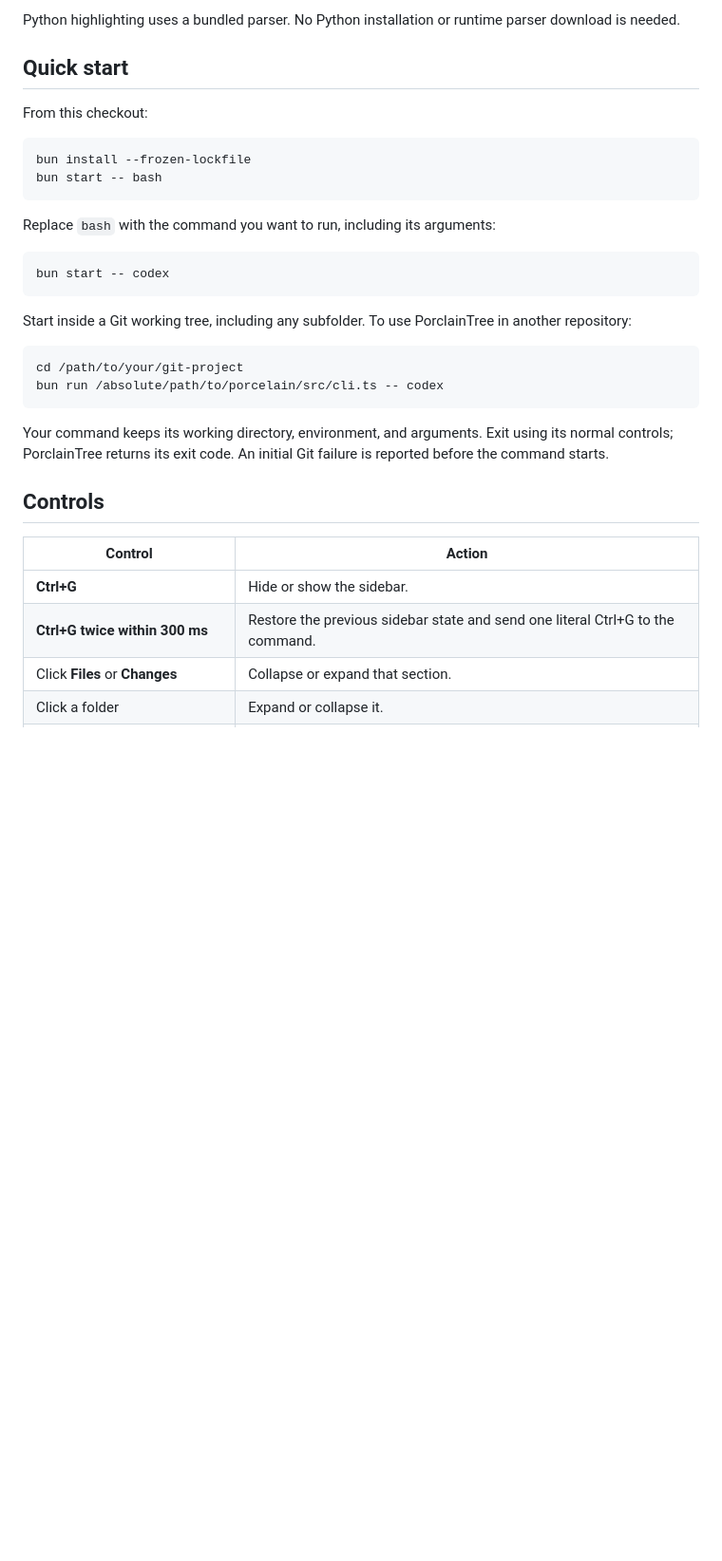
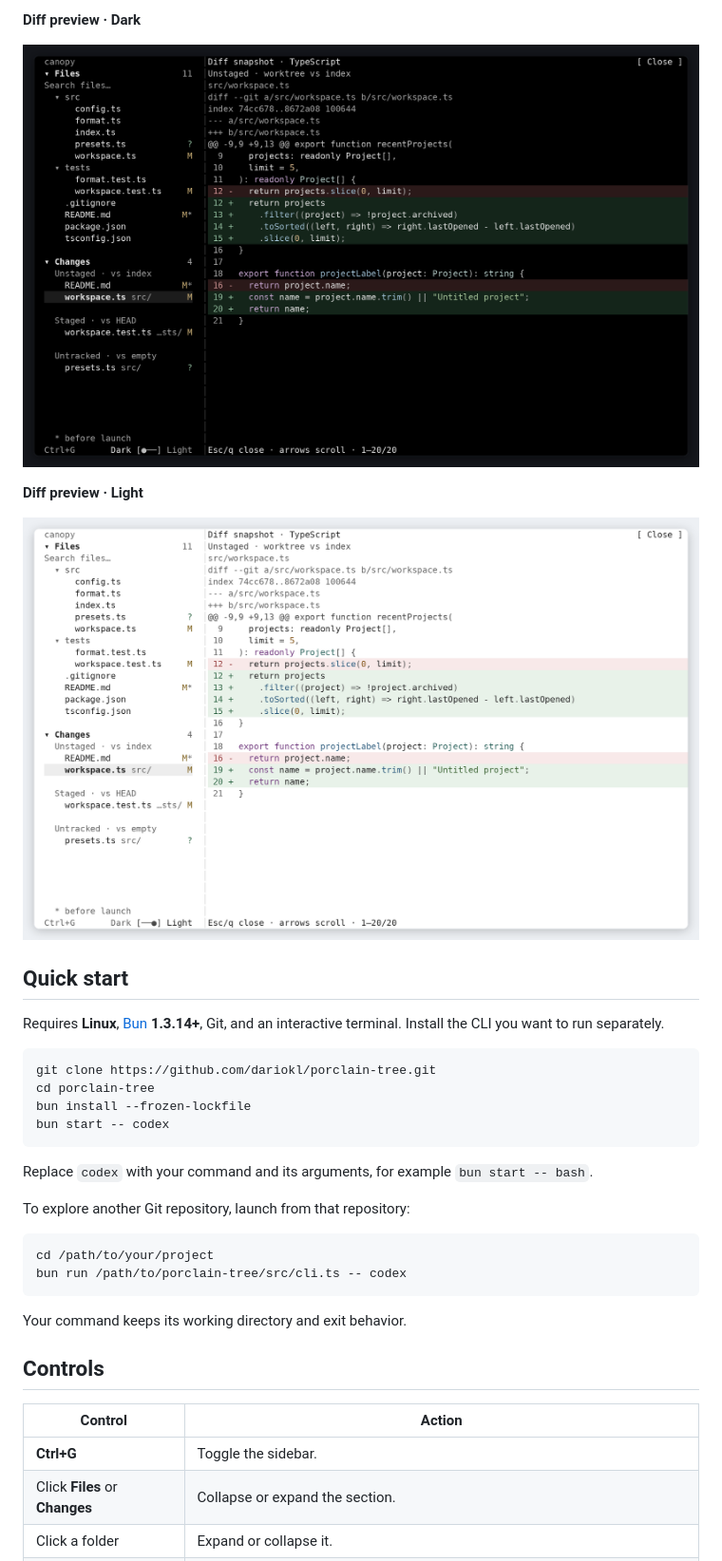
Before and after one commit to dariokl/porclain-tree, a Markdown page: README.md, the part around one of its changes. Shown at 95% size. Rendered like a GitHub page; pictures changed too: assets/screenshots/diff-preview-dark.png (added), assets/screenshots/diff-preview-light.png (added); folded sections open; blank space fills up the shorter version.

Commit message:
docs: polish README and add demo screenshots

````diff
--- a/README.md
+++ b/README.md
@@ -16,35 +13,40 @@ Run your CLI beside a read-only file explorer and live Git changes list. Use it
 
-Python highlighting uses a bundled parser. No Python installation or runtime parser download is needed.
+**Diff preview · Dark**
+
+![Syntax-highlighted diff in the dark theme](assets/screenshots/diff-preview-dark.png)
+
+**Diff preview · Light**
+
+![Syntax-highlighted diff in the light theme](assets/screenshots/diff-preview-light.png)
+
+</details>
 
 ## Quick start
 
-From this checkout:
+Requires **Linux**, [Bun](https://bun.com/docs/installation) **1.3.14+**, Git, and an interactive terminal. Install the CLI you want to run separately.
 
 ```sh
+git clone https://github.com/dariokl/porclain-tree.git
+cd porclain-tree
 bun install --frozen-lockfile
-bun start -- bash
-```
-
-Replace `bash` with the command you want to run, including its arguments:
-
-```sh
 bun start -- codex
 ```
 
-Start inside a Git working tree, including any subfolder. To use PorclainTree in another repository:
+Replace `codex` with your command and its arguments, for example `bun start -- bash`.
+
+To explore another Git repository, launch from that repository:
 
 ```sh
-cd /path/to/your/git-project
-bun run /absolute/path/to/porcelain/src/cli.ts -- codex
+cd /path/to/your/project
+bun run /path/to/porclain-tree/src/cli.ts -- codex
 ```
 
-Your command keeps its working directory, environment, and arguments. Exit using its normal controls; PorclainTree returns its exit code. An initial Git failure is reported before the command starts.
+Your command keeps its working directory and exit behavior.
 
 ## Controls
 
 | Control | Action |
 | --- | --- |
-| **Ctrl+G** | Hide or show the sidebar. |
-| **Ctrl+G twice within 300 ms** | Restore the previous sidebar state and send one literal Ctrl+G to the command. |
-| Click **Files** or **Changes** | Collapse or expand that section. |
+| **Ctrl+G** | Toggle the sidebar. |
+| Click **Files** or **Changes** | Collapse or expand the section. |
 | Click a folder | Expand or collapse it. |
````
Also changed, not shown: other parts of README.md (+35 -38 lines), assets/screenshots/file-preview-dark.png (added), assets/screenshots/workspace-dark.png (added).
